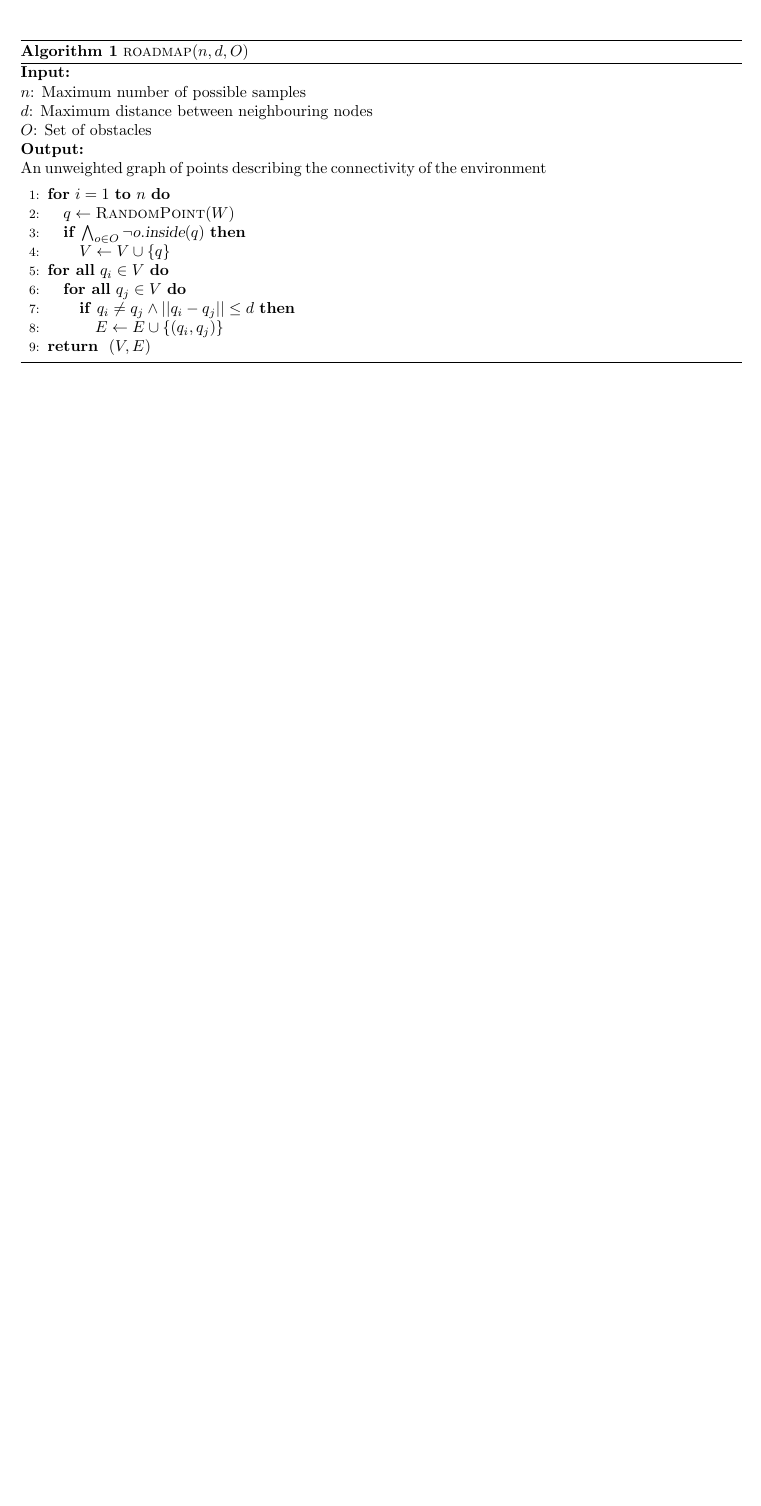
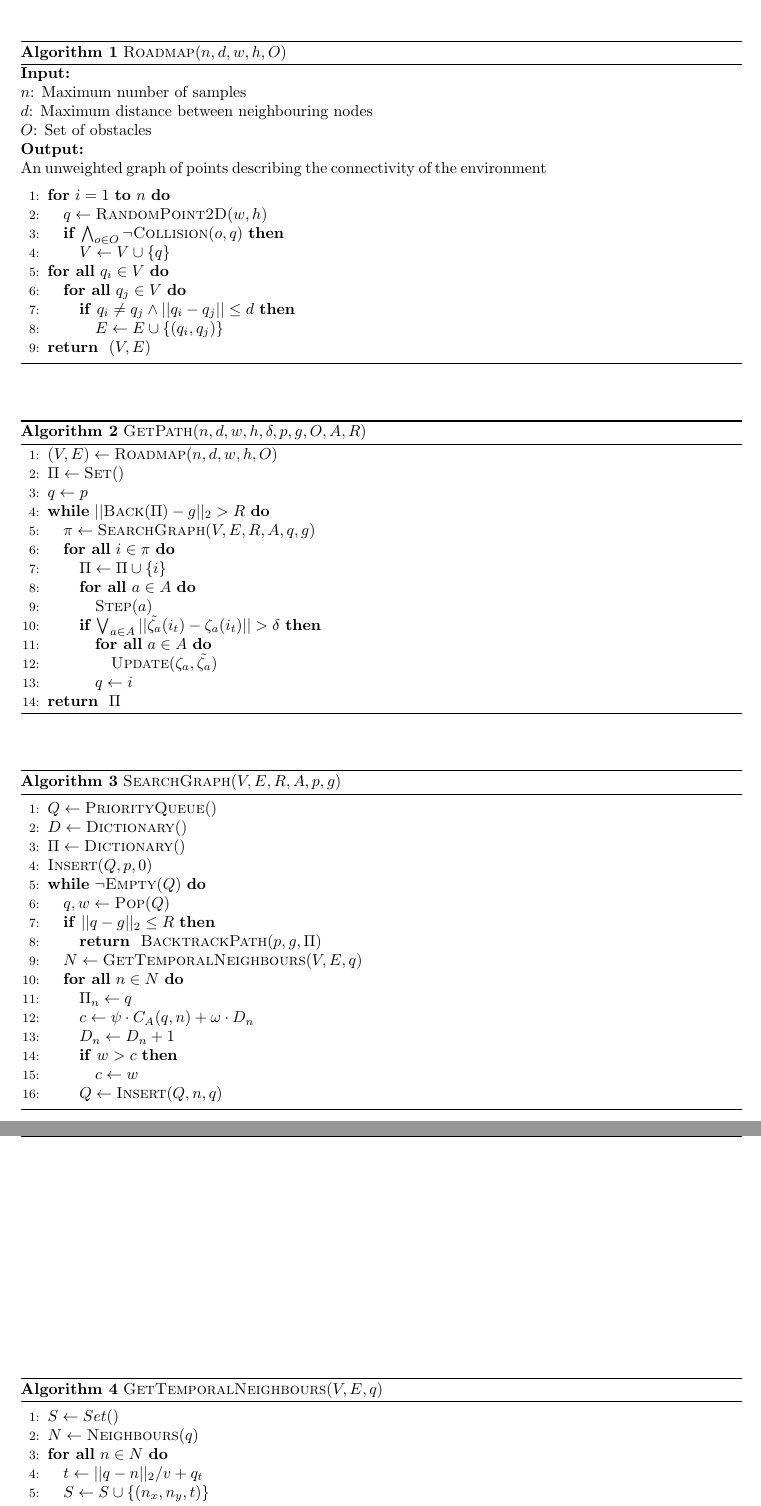
Before and after one commit to a20r/DodgerReport, a LaTeX thesis (thesis.tex, which reads chapters/design.tex): part of page 6 of 8 before the commit and two parts of pages 6 and 7 of 9 after it, the two joined at a grey line, cut so that both start at the same text, the shorter picture padded with empty space. Compiled offline with pdfLaTeX.

Commit message:
Is there anything to commit

```diff
--- a/chapters/design.tex
+++ b/chapters/design.tex
@@ -54,7 +56,7 @@ $j$.
 \begin{algorithm}[ht]
-    \caption{$\Function{roadmap}(n, d, O)$}
+    \caption{$\Function{Roadmap}(n, d, w, h, O)$}
     \algorithmicrequire{
-        \\$n$: Maximum number of possible samples
+        \\$n$: Maximum number of samples
         \\$d$: Maximum distance between neighbouring nodes
         \\$O$: Set of obstacles
     }
@@ -68,8 +70,8 @@ $j$.
         \vspace*{1mm}
 
         \FOR{$i = 1$ \TO $n$}
-            \STATE $q \leftarrow \Function{RandomPoint}(W)$
-            \IF{$\bigwedge_{o \in O} \neg o.\Var{inside}(q)$}
+            \STATE $q \leftarrow \Function{RandomPoint2D}(w, h)$
+            \IF{$\bigwedge_{o \in O} \neg \Function{Collision}(o, q)$}
                 \STATE $V \leftarrow V \cup \{q\}$
             \ENDIF
         \ENDFOR
@@ -85,3 +87,79 @@ $j$.
         \RETURN $(V,E)$
     \end{algorithmic}
 \end{algorithm}
+
+\begin{algorithm}[ht]
+    \caption{$\Function{GetPath}(n, d, w, h, \delta, p, g, O, A, R)$}
+    % \algorithmicrequire{}
+    % \\\algorithmicensure{}
+    \label{algo:path}
+    \begin{algorithmic}[1]
+        \setcounter{ALC@line}{0}
+        \STATE $(V, E) \leftarrow \Function{Roadmap}(n, d, w, h, O)$
+        \STATE $\Pi \leftarrow \Function{Set}()$
+        \STATE $q \leftarrow p$
+        \WHILE {$||\Function{Back}(\Pi) - g||_2 > R$}
+            \STATE $\pi \leftarrow \Function{SearchGraph}(V, E, R, A, q, g)$
+            \FORALL {$i \in \pi$}
+                \STATE $\Pi \leftarrow \Pi \cup \{i\}$
+                \FORALL {$a \in A$}
+                    \STATE $\Function{Step}(a)$
+                \ENDFOR
+                \IF {$\bigvee_{a \in A} ||\tilde{\zeta_a}(i_t) -
+                    \zeta_a(i_t)|| > \delta$}
+                    \FORALL {$a \in A$}
+                        \STATE $\Function{Update}(\zeta_a, \tilde{\zeta_a})$
+                    \ENDFOR
+                    \STATE $q \leftarrow i$
+                \ENDIF
+            \ENDFOR
+        \ENDWHILE
+        \RETURN $\Pi$
+    \end{algorithmic}
+\end{algorithm}
+
+\begin{algorithm}[ht]
+    \caption{$\Function{SearchGraph}(V, E, R, A, p, g)$}
+    % \algorithmicrequire{}
+    % \\\algorithmicensure{}
+    \label{algo:search}
+    \begin{algorithmic}[1]
+        \setcounter{ALC@line}{0}
+        \vspace*{1mm}
+        \STATE $Q \leftarrow \Function{PriorityQueue}()$
+        \STATE $D \leftarrow \Function{Dictionary}()$
+        \STATE $\Pi \leftarrow \Function{Dictionary}()$
+        \STATE $\Function{Insert}(Q, p, 0)$
+        \WHILE {$\neg \Function{Empty}(Q)$}
+            \STATE $q, w \leftarrow \Function{Pop}(Q)$
+            \IF{$||q - g||_2 \leq R$}
+                \RETURN $\Function{BacktrackPath}(p, g, \Pi)$
+            \ENDIF
+            \STATE $N \leftarrow \Function{GetTemporalNeighbours}(V, E, q)$
+            \FORALL{$n \in N$}
+                \STATE $\Pi_n \leftarrow q$
+                \STATE $c \leftarrow \psi \cdot C_A(q, n) + \omega \cdot D_n$
+                \STATE $D_n \leftarrow D_n + 1$
+                \IF {$w > c$}
+                    \STATE $c \leftarrow w$
+                \ENDIF
+                \STATE $Q \leftarrow \Function{Insert}(Q, n, q)$
+            \ENDFOR
+        \ENDWHILE
+    \end{algorithmic}
+\end{algorithm}
+
+\begin{algorithm}[ht]
+    \caption{$\Function{GetTemporalNeighbours}(V, E, q)$}
+    % \algorithmicrequire{}
+    % \\\algorithmicensure{}
+    \label{algo:backtrack}
+    \begin{algorithmic}[1]
+        \setcounter{ALC@line}{0}
+        \vspace*{1mm}
+        \STATE $S \leftarrow Set()$
+        \STATE $N \leftarrow \Function{Neighbours}(q)$
+        \FORALL {$n \in N$}
+            \STATE $t \leftarrow ||q - n||_2 / v + q_t$
+            \STATE $S \leftarrow S \cup \{(n_x, n_y, t)\}$
+        \ENDFOR
```
Also changed, not shown: formal/title.tex (+3 -2 lines), thesis.pdf, chapters/design.tex (63 more changed lines).
